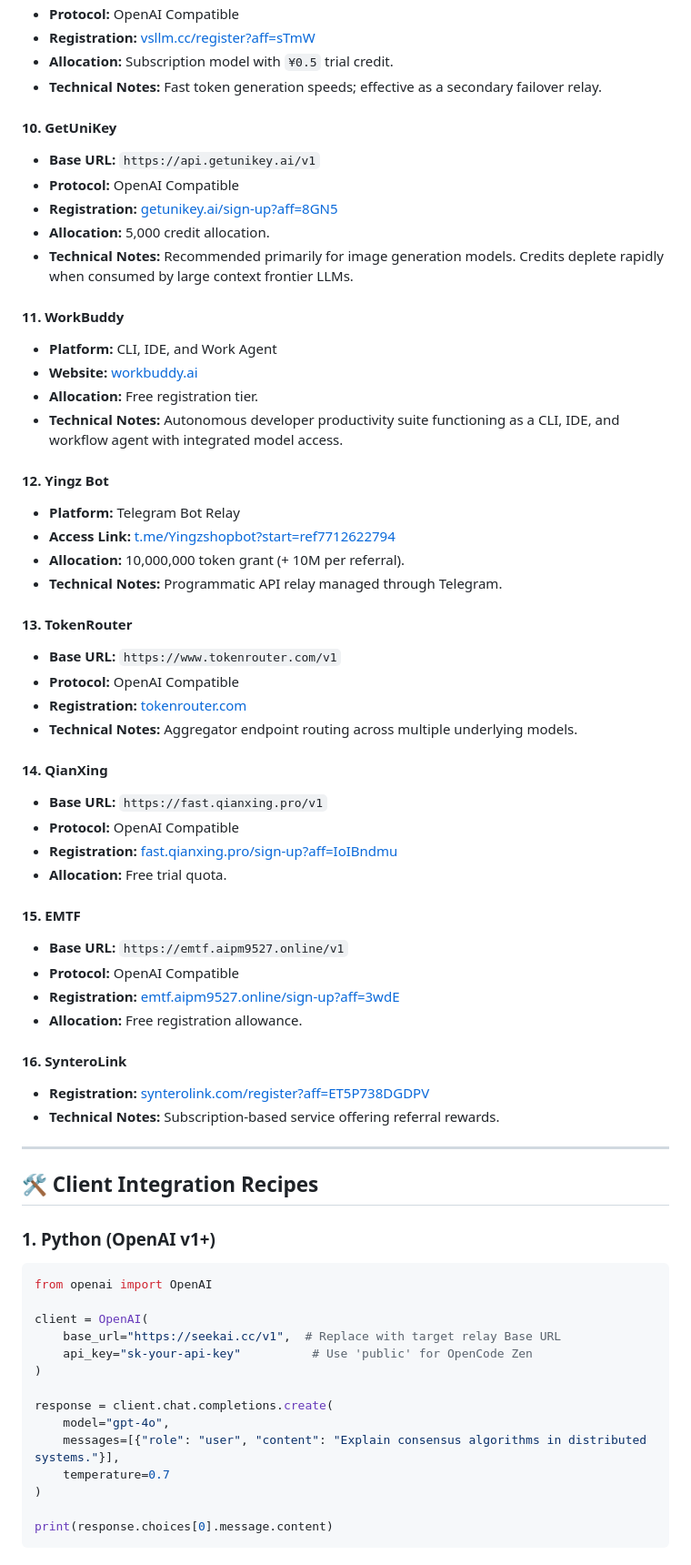
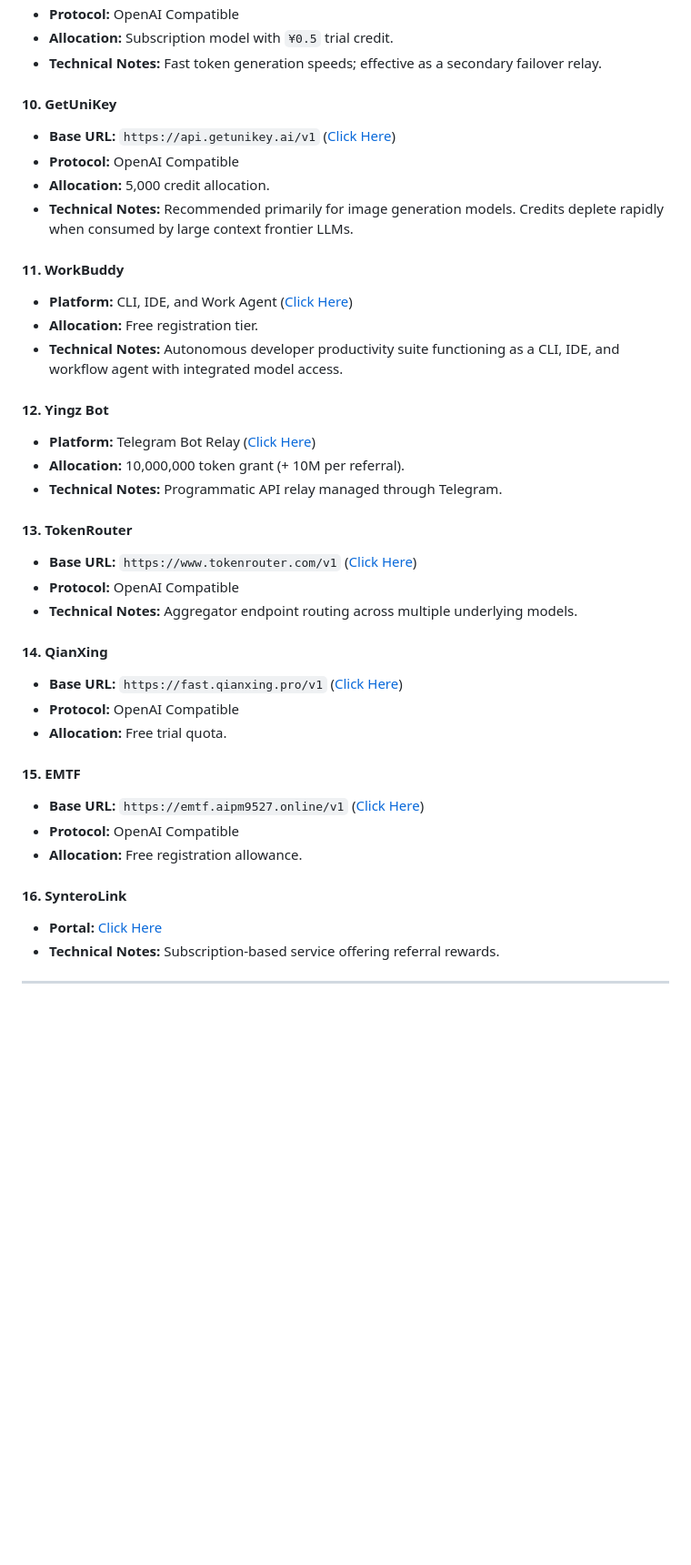
Before and after one commit to Kyzenkms/free-ai-providers, a Markdown page: README.md, the part around one of its changes. Shown at 91% size. Drawn GitHub-style; blank space fills up the shorter version.

````diff
--- a/README.md
+++ b/README.md
@@ -157,68 +123,38 @@
 * **Protocol:** OpenAI Compatible
-* **Registration:** [vsllm.cc/register?aff=sTmW](https://vsllm.cc/register?aff=sTmW)
 * **Allocation:** Subscription model with `¥0.5` trial credit.
 * **Technical Notes:** Fast token generation speeds; effective as a secondary failover relay.
 
 #### 10. GetUniKey
-* **Base URL:** `https://api.getunikey.ai/v1`
+* **Base URL:** `https://api.getunikey.ai/v1` ([Click Here](https://www.getunikey.ai/sign-up?aff=8GN5))
 * **Protocol:** OpenAI Compatible
-* **Registration:** [getunikey.ai/sign-up?aff=8GN5](https://www.getunikey.ai/sign-up?aff=8GN5)
 * **Allocation:** 5,000 credit allocation.
 * **Technical Notes:** Recommended primarily for image generation models. Credits deplete rapidly when consumed by large context frontier LLMs.
 
 #### 11. WorkBuddy
-* **Platform:** CLI, IDE, and Work Agent
-* **Website:** [workbuddy.ai](https://www.workbuddy.ai/)
+* **Platform:** CLI, IDE, and Work Agent ([Click Here](https://www.workbuddy.ai/))
 * **Allocation:** Free registration tier.
 * **Technical Notes:** Autonomous developer productivity suite functioning as a CLI, IDE, and workflow agent with integrated model access.
 
 #### 12. Yingz Bot
-* **Platform:** Telegram Bot Relay
-* **Access Link:** [t.me/Yingzshopbot?start=ref7712622794](https://t.me/Yingzshopbot?start=ref7712622794)
+* **Platform:** Telegram Bot Relay ([Click Here](https://t.me/Yingzshopbot?start=ref7712622794))
 * **Allocation:** 10,000,000 token grant (+ 10M per referral).
 * **Technical Notes:** Programmatic API relay managed through Telegram.
 
 #### 13. TokenRouter
-* **Base URL:** `https://www.tokenrouter.com/v1`
+* **Base URL:** `https://www.tokenrouter.com/v1` ([Click Here](https://www.tokenrouter.com/))
 * **Protocol:** OpenAI Compatible
-* **Registration:** [tokenrouter.com](https://www.tokenrouter.com/)
 * **Technical Notes:** Aggregator endpoint routing across multiple underlying models.
 
 #### 14. QianXing
-* **Base URL:** `https://fast.qianxing.pro/v1`
+* **Base URL:** `https://fast.qianxing.pro/v1` ([Click Here](https://fast.qianxing.pro/sign-up?aff=IoIBndmu))
 * **Protocol:** OpenAI Compatible
-* **Registration:** [fast.qianxing.pro/sign-up?aff=IoIBndmu](https://fast.qianxing.pro/sign-up?aff=IoIBndmu)
 * **Allocation:** Free trial quota.
 
 #### 15. EMTF
-* **Base URL:** `https://emtf.aipm9527.online/v1`
+* **Base URL:** `https://emtf.aipm9527.online/v1` ([Click Here](https://emtf.aipm9527.online/sign-up?aff=3wdE))
 * **Protocol:** OpenAI Compatible
-* **Registration:** [emtf.aipm9527.online/sign-up?aff=3wdE](https://emtf.aipm9527.online/sign-up?aff=3wdE)
 * **Allocation:** Free registration allowance.
 
 #### 16. SynteroLink
-* **Registration:** [synterolink.com/register?aff=ET5P738DGDPV](https://synterolink.com/register?aff=ET5P738DGDPV)
+* **Portal:** [Click Here](https://synterolink.com/register?aff=ET5P738DGDPV)
 * **Technical Notes:** Subscription-based service offering referral rewards.
-
----
-
-## 🛠️ Client Integration Recipes
-
-### 1. Python (OpenAI v1+)
-```python
-from openai import OpenAI
-
-client = OpenAI(
-    base_url="https://seekai.cc/v1",  # Replace with target relay Base URL
-    api_key="sk-your-api-key"          # Use 'public' for OpenCode Zen
-)
-
-response = client.chat.completions.create(
-    model="gpt-4o",
-    messages=[{"role": "user", "content": "Explain consensus algorithms in distributed systems."}],
-    temperature=0.7
-)
-
-print(response.choices[0].message.content)
-```
-
````
Also changed, not shown: other parts of README.md (+26 -134 lines).
